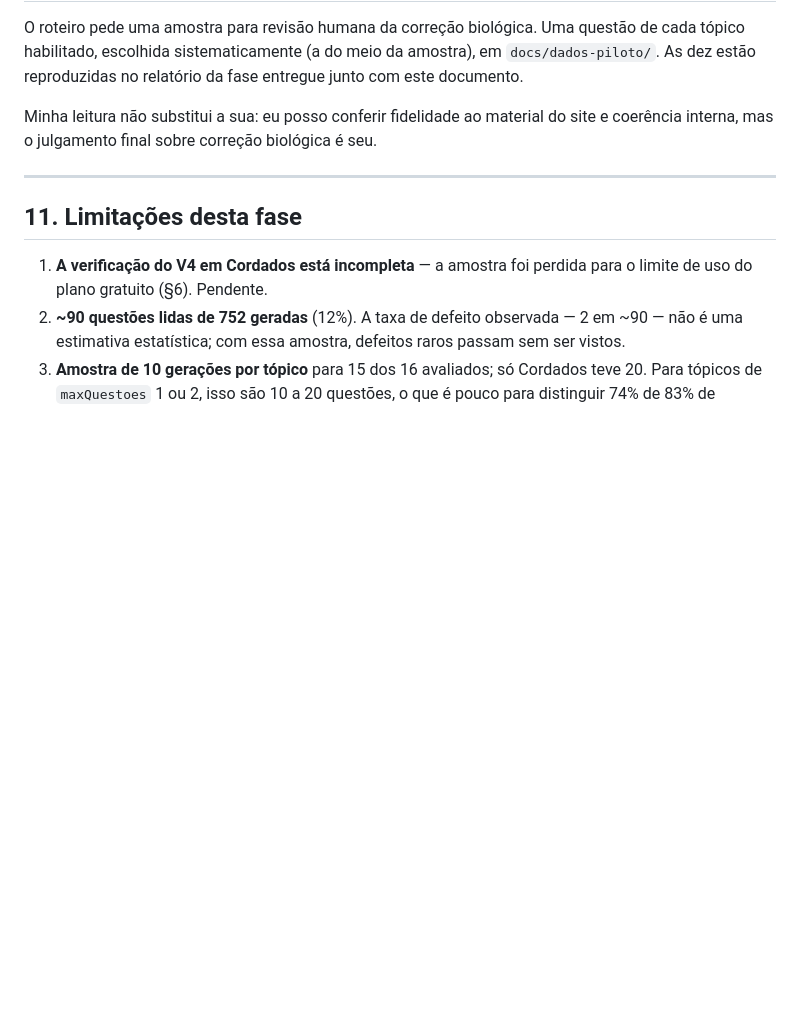
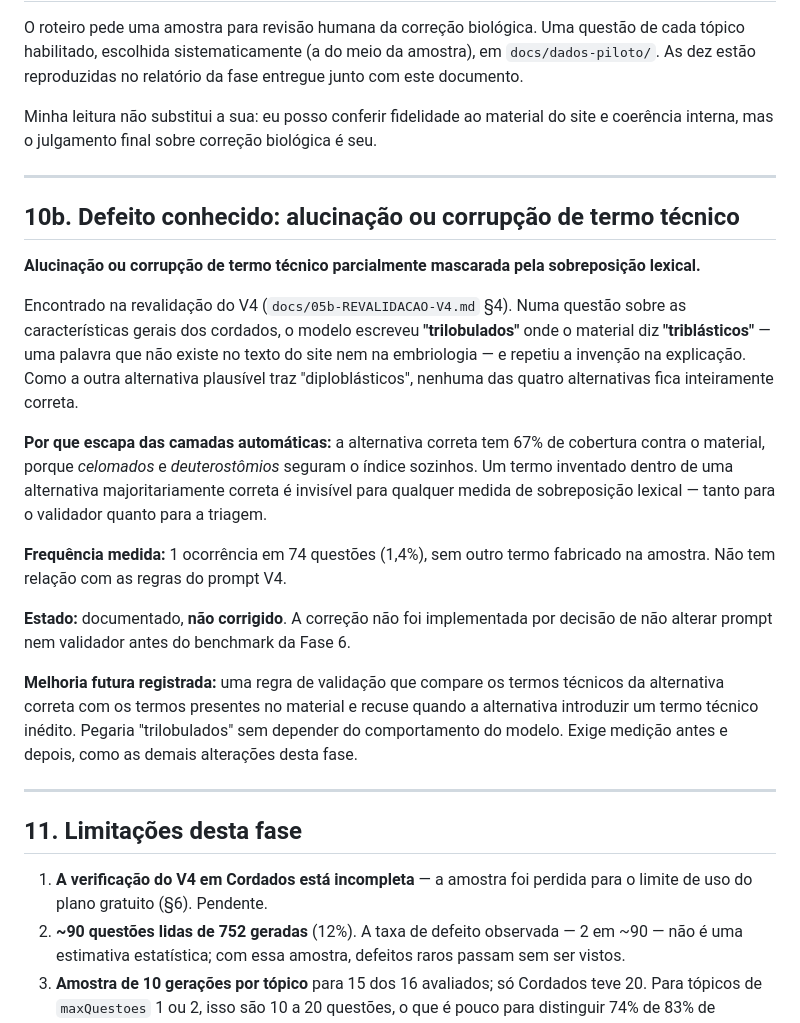
Before and after one commit to Cesar-Otavio/nature-code-IA-e-processamento-de-imagens, a Markdown page: docs/05-AVALIACAO-PILOTO.md, the part around the change. GitHub-like rendering; blank space fills up the shorter version.

Commit message:
Fase 5: registra o defeito de termo tecnico como limitacao conhecida
Alucinacao ou corrupcao de termo tecnico parcialmente mascarada pela sobreposicao
lexical - o modelo escreveu trilobulados onde o material diz triblasticos, e
repetiu a invencao na explicacao.

Documentado, NAO corrigido. A regra de validacao que recusaria termo tecnico
inedito no material fica registrada como melhoria futura, para nao alterar prompt
nem validador antes do benchmark da Fase 6.

Co-Authored-By: Claude Opus 5 <noreply@anthropic.com>

```diff
--- a/docs/05-AVALIACAO-PILOTO.md
+++ b/docs/05-AVALIACAO-PILOTO.md
@@ -341,6 +341,35 @@ coerência interna, mas o julgamento final sobre correção biológica é seu.
 
 ---
 
+## 10b. Defeito conhecido: alucinação ou corrupção de termo técnico
+
+**Alucinação ou corrupção de termo técnico parcialmente mascarada pela sobreposição
+lexical.**
+
+Encontrado na revalidação do V4 (`docs/05b-REVALIDACAO-V4.md` §4). Numa questão sobre as
+características gerais dos cordados, o modelo escreveu **"trilobulados"** onde o material
+diz **"triblásticos"** — uma palavra que não existe no texto do site nem na embriologia —
+e repetiu a invenção na explicação. Como a outra alternativa plausível traz
+"diploblásticos", nenhuma das quatro alternativas fica inteiramente correta.
+
+**Por que escapa das camadas automáticas:** a alternativa correta tem 67% de cobertura
+contra o material, porque *celomados* e *deuterostômios* seguram o índice sozinhos. Um
+termo inventado dentro de uma alternativa majoritariamente correta é invisível para
+qualquer medida de sobreposição lexical — tanto para o validador quanto para a triagem.
+
+**Frequência medida:** 1 ocorrência em 74 questões (1,4%), sem outro termo fabricado na
+amostra. Não tem relação com as regras do prompt V4.
+
+**Estado:** documentado, **não corrigido**. A correção não foi implementada por decisão
+de não alterar prompt nem validador antes do benchmark da Fase 6.
+
+**Melhoria futura registrada:** uma regra de validação que compare os termos técnicos da
+alternativa correta com os termos presentes no material e recuse quando a alternativa
+introduzir um termo técnico inédito. Pegaria "trilobulados" sem depender do comportamento
+do modelo. Exige medição antes e depois, como as demais alterações desta fase.
+
+---
+
 ## 11. Limitações desta fase
 
 1. **A verificação do V4 em Cordados está incompleta** — a amostra foi perdida para o
```
